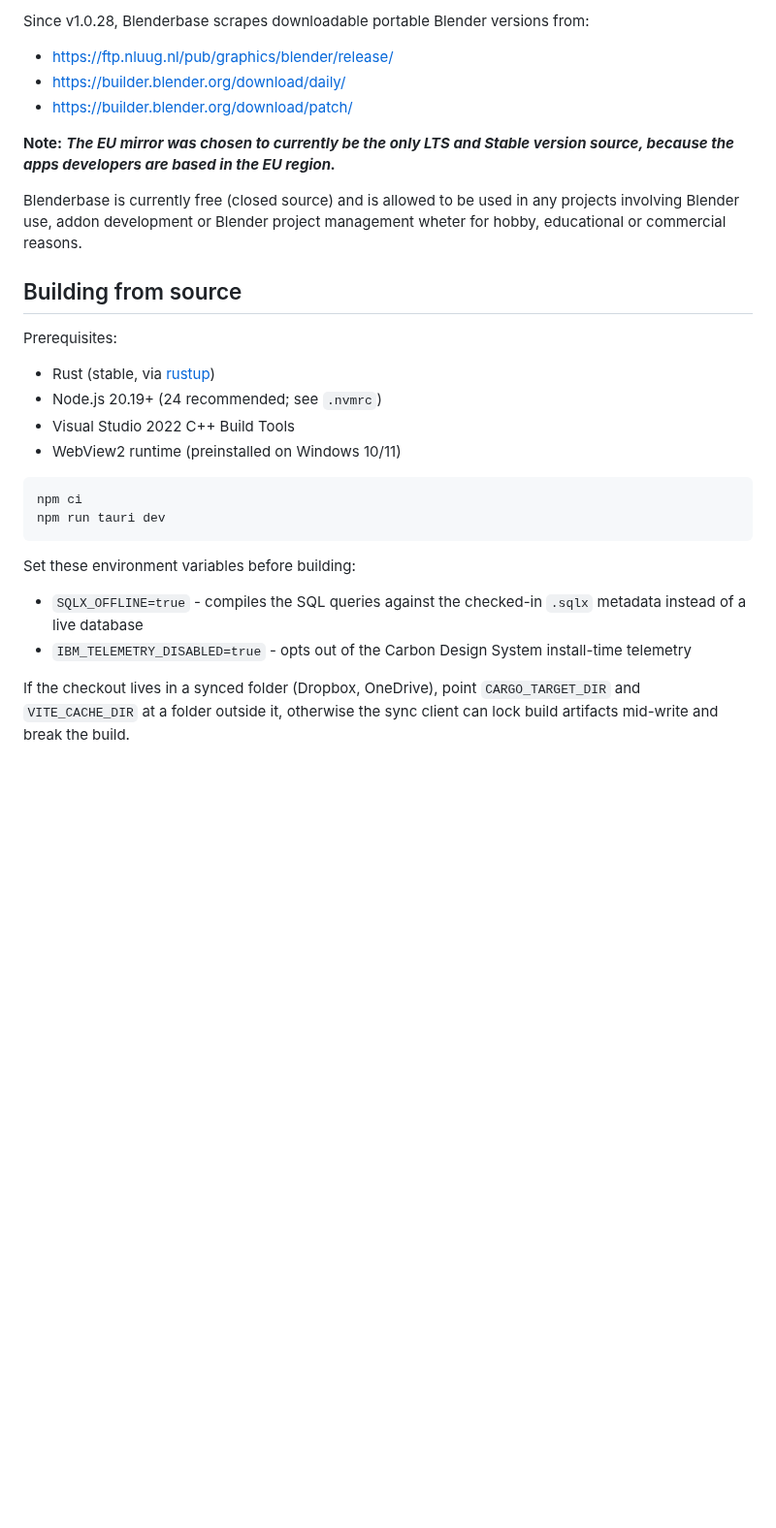
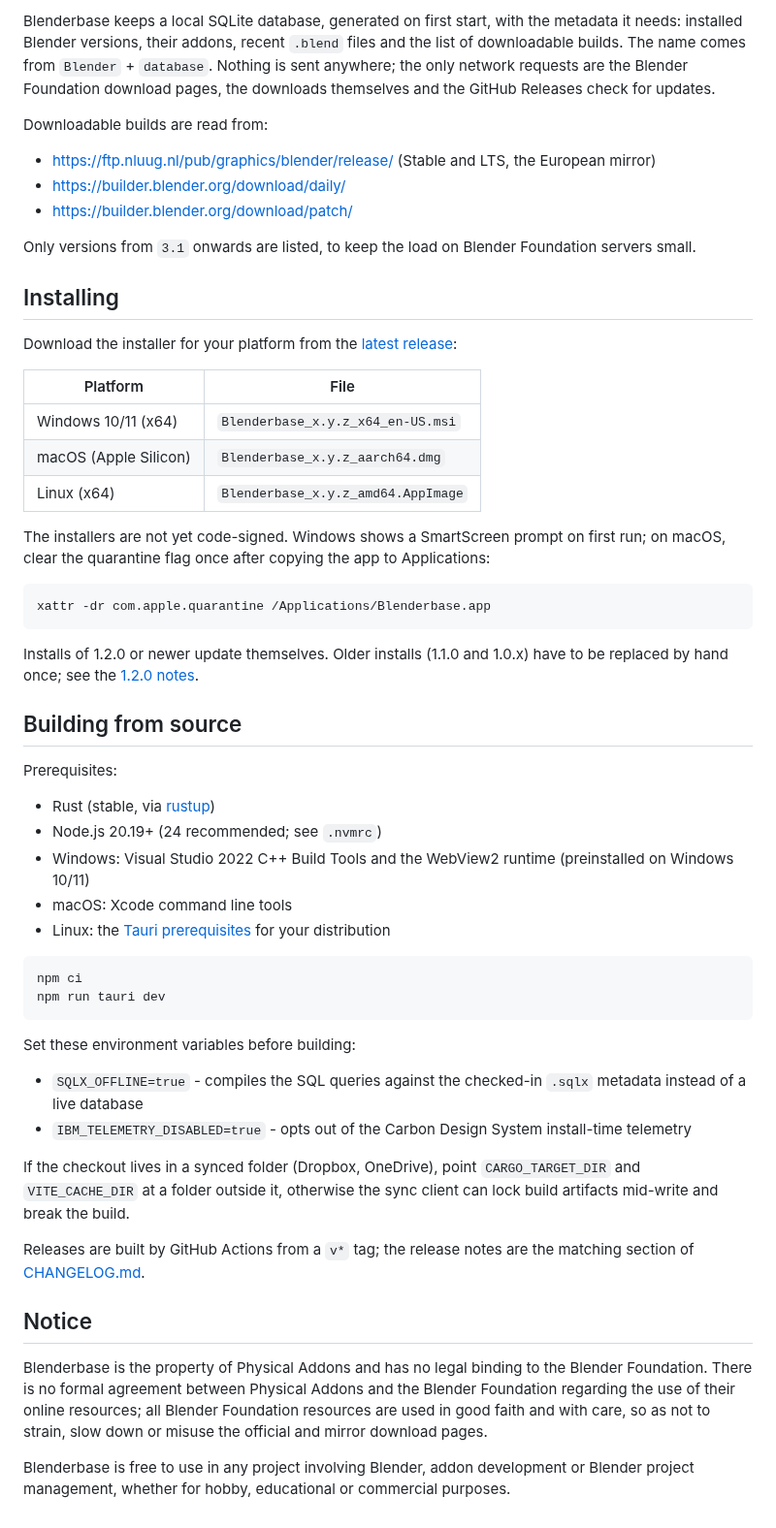
Before and after one commit to PhysicalAddons/blenderbase-public, a Markdown page: README.md, the part around one of its changes. Shown at 97% size. Rendered like a GitHub page; blank space fills up the shorter version.

````diff
--- a/README.md
+++ b/README.md
@@ -38,20 +39,39 @@ This database stores data, such as:
 
-Since v1.0.28, Blenderbase scrapes downloadable portable Blender versions from:
-- https://ftp.nluug.nl/pub/graphics/blender/release/
+Blenderbase keeps a local SQLite database, generated on first start, with the metadata it needs: installed Blender versions, their addons, recent `.blend` files and the list of downloadable builds. The name comes from `Blender` + `database`. Nothing is sent anywhere; the only network requests are the Blender Foundation download pages, the downloads themselves and the GitHub Releases check for updates.
+
+Downloadable builds are read from:
+- https://ftp.nluug.nl/pub/graphics/blender/release/ (Stable and LTS, the European mirror)
 - https://builder.blender.org/download/daily/
 - https://builder.blender.org/download/patch/
 
-**Note:** **_The EU mirror was chosen to currently be the only LTS and Stable version source, because the apps developers are based in the EU region._**
+Only versions from `3.1` onwards are listed, to keep the load on Blender Foundation servers small.
 
-Blenderbase is currently free (closed source) and is allowed to be used in any projects involving Blender use, addon development or Blender project management wheter for hobby, educational or commercial reasons.
+## Installing
+
+Download the installer for your platform from the [latest release](https://github.com/PhysicalAddons/blenderbase-public/releases/latest):
+
+| Platform | File |
+| --- | --- |
+| Windows 10/11 (x64) | `Blenderbase_x.y.z_x64_en-US.msi` |
+| macOS (Apple Silicon) | `Blenderbase_x.y.z_aarch64.dmg` |
+| Linux (x64) | `Blenderbase_x.y.z_amd64.AppImage` |
+
+The installers are not yet code-signed. Windows shows a SmartScreen prompt on first run; on macOS, clear the quarantine flag once after copying the app to Applications:
+
+```
+xattr -dr com.apple.quarantine /Applications/Blenderbase.app
+```
+
+Installs of 1.2.0 or newer update themselves. Older installs (1.1.0 and 1.0.x) have to be replaced by hand once; see the [1.2.0 notes](CHANGELOG.md#120).
 
 ## Building from source
 
 Prerequisites:
 - Rust (stable, via [rustup](https://rustup.rs/))
 - Node.js 20.19+ (24 recommended; see `.nvmrc`)
-- Visual Studio 2022 C++ Build Tools
-- WebView2 runtime (preinstalled on Windows 10/11)
+- Windows: Visual Studio 2022 C++ Build Tools and the WebView2 runtime (preinstalled on Windows 10/11)
+- macOS: Xcode command line tools
+- Linux: the [Tauri prerequisites](https://tauri.app/start/prerequisites/) for your distribution
 
 ```
 npm ci
@@ -63,3 +83,11 @@ Set these environment variables before building:
 - `IBM_TELEMETRY_DISABLED=true` - opts out of the Carbon Design System install-time telemetry
 
 If the checkout lives in a synced folder (Dropbox, OneDrive), point `CARGO_TARGET_DIR` and `VITE_CACHE_DIR` at a folder outside it, otherwise the sync client can lock build artifacts mid-write and break the build.
+
+Releases are built by GitHub Actions from a `v*` tag; the release notes are the matching section of [CHANGELOG.md](CHANGELOG.md).
+
+## Notice
+
+Blenderbase is the property of Physical Addons and has no legal binding to the Blender Foundation. There is no formal agreement between Physical Addons and the Blender Foundation regarding the use of their online resources; all Blender Foundation resources are used in good faith and with care, so as not to strain, slow down or misuse the official and mirror download pages.
+
+Blenderbase is free to use in any project involving Blender, addon development or Blender project management, whether for hobby, educational or commercial purposes.
````
Also changed, not shown: other parts of README.md (+27 -26 lines), CHANGELOG.md (+10 -1 lines), docs/screenshot.png (added), 14 other files.
